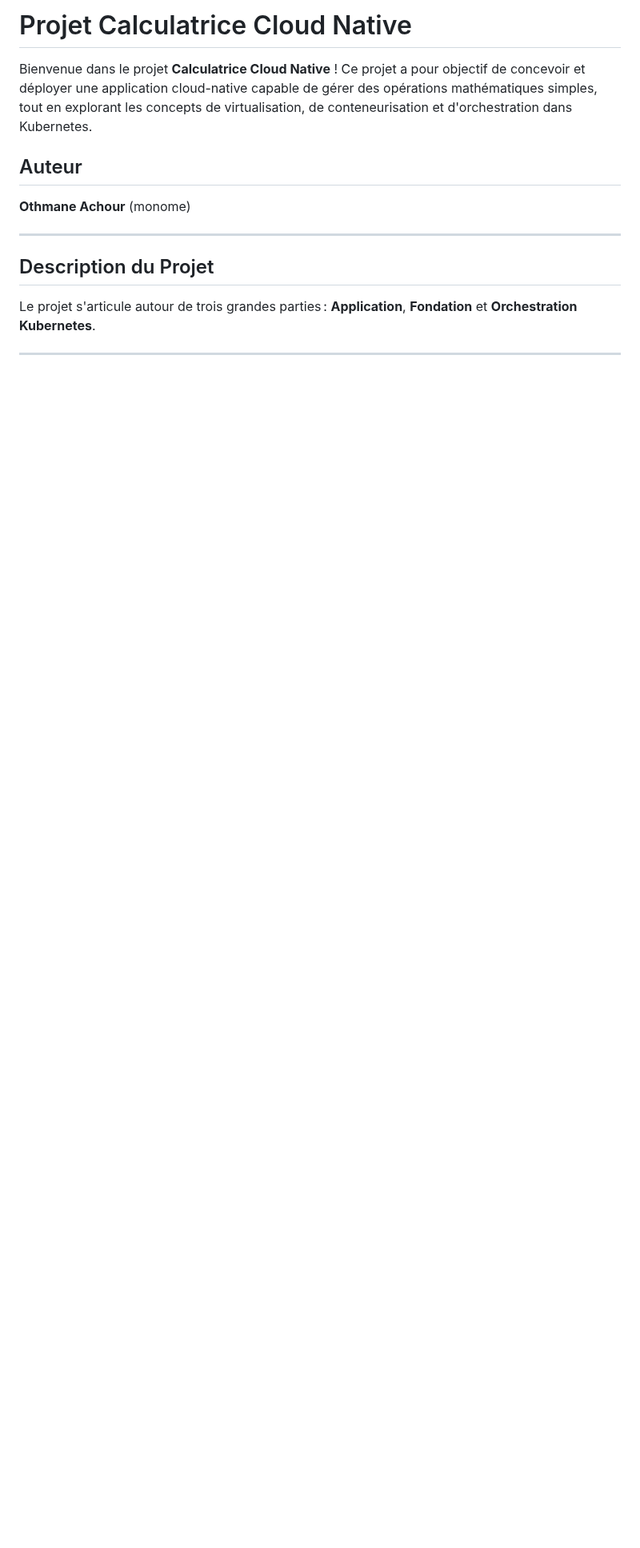
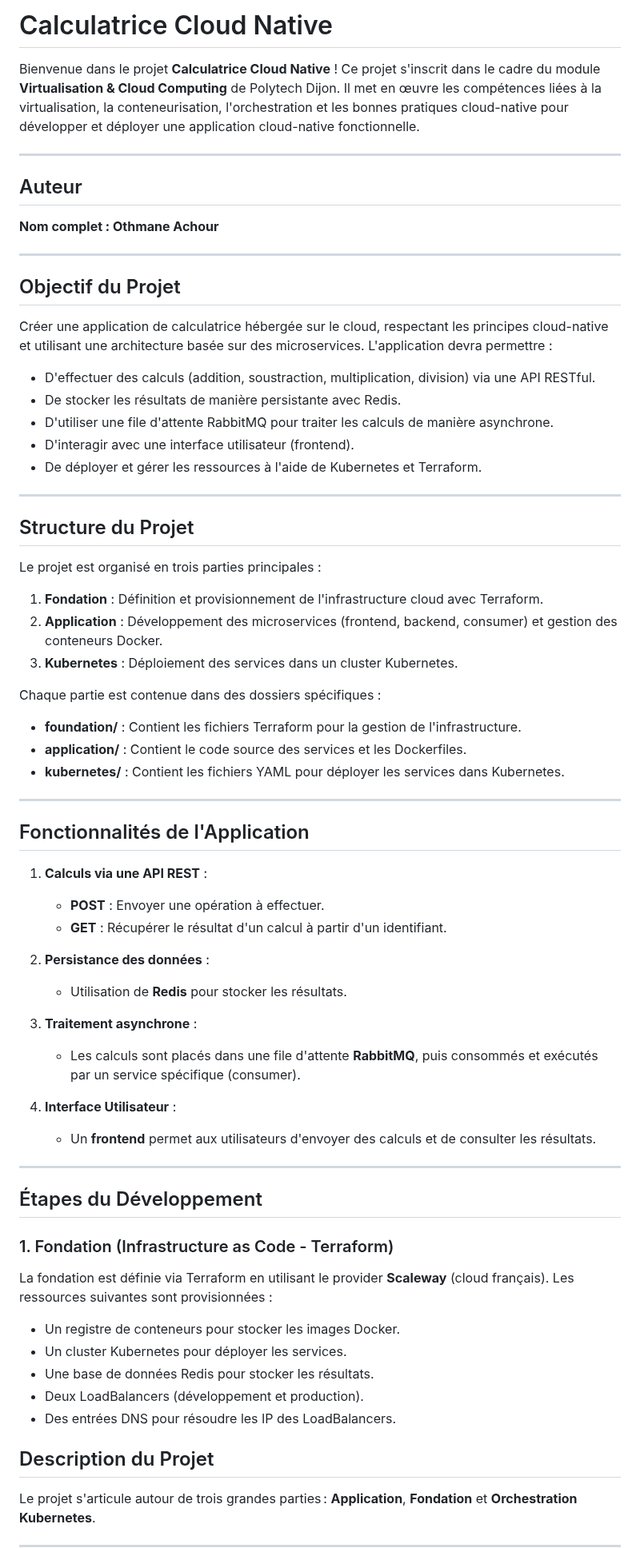
Before and after one commit to Achour04/Calculatrice-Cloud-Native, a Markdown page: README.md, the part around one of its changes. Shown at 80% size. GitHub-like rendering; blank space fills up the shorter version.

```diff
--- a/README.md
+++ b/README.md
@@ -1,11 +1,67 @@
-# Projet Calculatrice Cloud Native
+# Calculatrice Cloud Native
 
-Bienvenue dans le projet **Calculatrice Cloud Native** ! Ce projet a pour objectif de concevoir et déployer une application cloud-native capable de gérer des opérations mathématiques simples, tout en explorant les concepts de virtualisation, de conteneurisation et d'orchestration dans Kubernetes.
+Bienvenue dans le projet **Calculatrice Cloud Native** ! Ce projet s'inscrit dans le cadre du module **Virtualisation & Cloud Computing** de Polytech Dijon. Il met en œuvre les compétences liées à la virtualisation, la conteneurisation, l'orchestration et les bonnes pratiques cloud-native pour développer et déployer une application cloud-native fonctionnelle.
+
+---
 
 ## Auteur
-**Othmane Achour** (monome)
+**Nom complet : Othmane Achour**
 
 ---
+
+## Objectif du Projet
+Créer une application de calculatrice hébergée sur le cloud, respectant les principes cloud-native et utilisant une architecture basée sur des microservices. L'application devra permettre :
+- D'effectuer des calculs (addition, soustraction, multiplication, division) via une API RESTful.
+- De stocker les résultats de manière persistante avec Redis.
+- D'utiliser une file d'attente RabbitMQ pour traiter les calculs de manière asynchrone.
+- D'interagir avec une interface utilisateur (frontend).
+- De déployer et gérer les ressources à l'aide de Kubernetes et Terraform.
+
+---
+
+## Structure du Projet
+
+Le projet est organisé en trois parties principales :
+
+1. **Fondation** : Définition et provisionnement de l'infrastructure cloud avec Terraform.
+2. **Application** : Développement des microservices (frontend, backend, consumer) et gestion des conteneurs Docker.
+3. **Kubernetes** : Déploiement des services dans un cluster Kubernetes.
+
+Chaque partie est contenue dans des dossiers spécifiques :
+- **foundation/** : Contient les fichiers Terraform pour la gestion de l'infrastructure.
+- **application/** : Contient le code source des services et les Dockerfiles.
+- **kubernetes/** : Contient les fichiers YAML pour déployer les services dans Kubernetes.
+
+---
+
+## Fonctionnalités de l'Application
+
+1. **Calculs via une API REST** :
+   - **POST** : Envoyer une opération à effectuer.
+   - **GET** : Récupérer le résultat d'un calcul à partir d'un identifiant.
+
+2. **Persistance des données** :
+   - Utilisation de **Redis** pour stocker les résultats.
+
+3. **Traitement asynchrone** :
+   - Les calculs sont placés dans une file d'attente **RabbitMQ**, puis consommés et exécutés par un service spécifique (consumer).
+
+4. **Interface Utilisateur** :
+   - Un **frontend** permet aux utilisateurs d'envoyer des calculs et de consulter les résultats.
+
+---
+
+## Étapes du Développement
+
+### 1. Fondation (Infrastructure as Code - Terraform)
+La fondation est définie via Terraform en utilisant le provider **Scaleway** (cloud français). Les ressources suivantes sont provisionnées :
+- Un registre de conteneurs pour stocker les images Docker.
+- Un cluster Kubernetes pour déployer les services.
+- Une base de données Redis pour stocker les résultats.
+- Deux LoadBalancers (développement et production).
+- Des entrées DNS pour résoudre les IP des LoadBalancers.
+
+
 
 ## Description du Projet
 
```
Also changed, not shown: other parts of README.md (+1 -0 lines).
